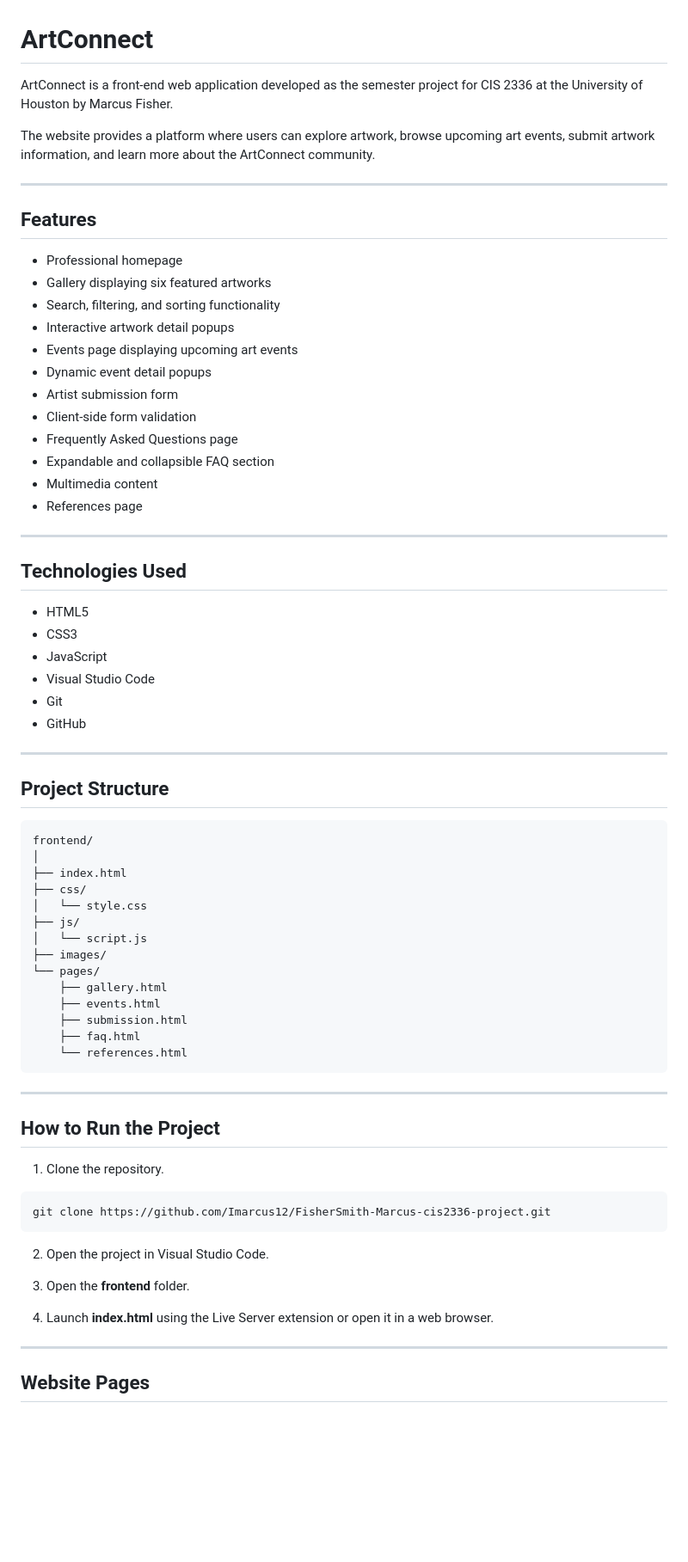
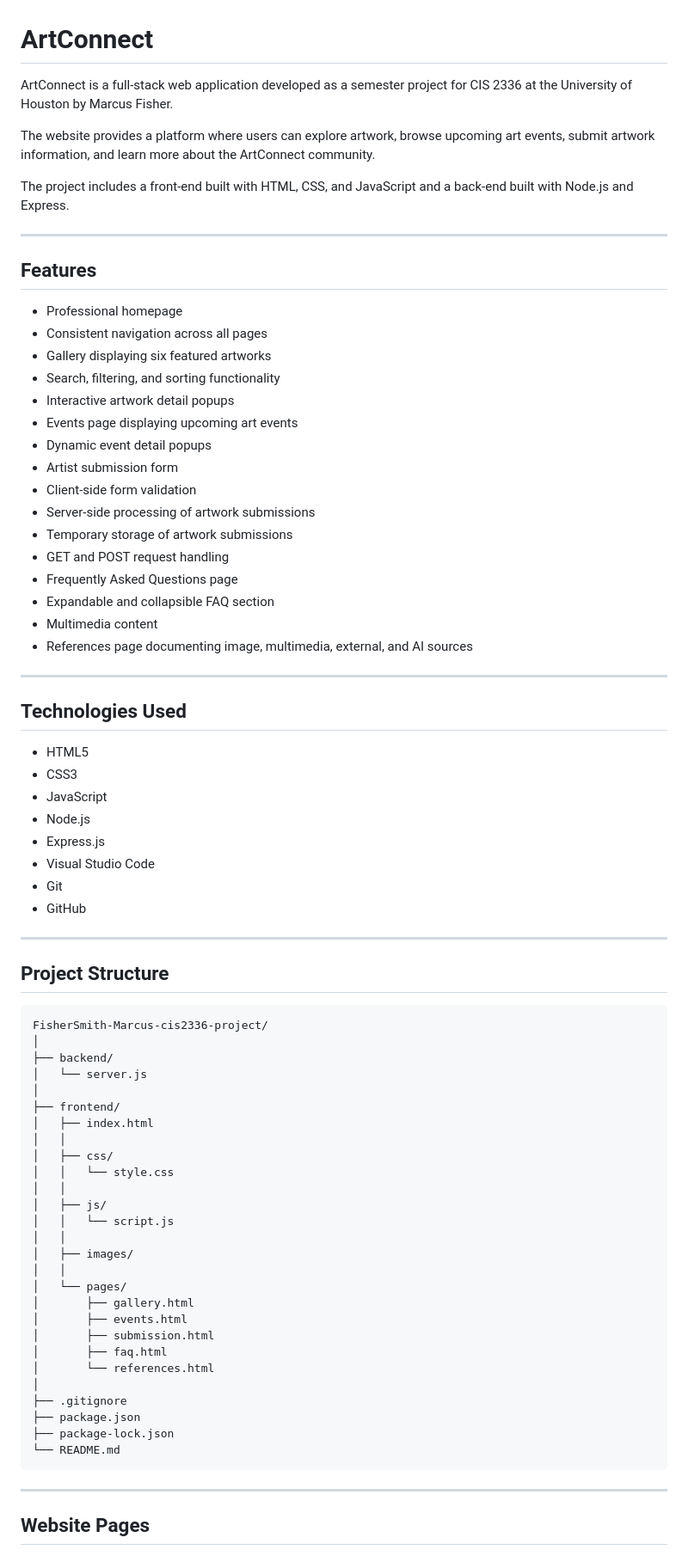
Before and after one commit to Imarcus12/FisherSmith-Marcus-cis2336-project, a Markdown page: README.md, the part around one of its changes. Shown at 86% size. Drawn GitHub-style; blank space fills up the shorter version.

````diff
--- a/README.md
+++ b/README.md
@@ -1,14 +1,17 @@
 # ArtConnect
 
-ArtConnect is a front-end web application developed as the semester project for CIS 2336 at the University of Houston by Marcus Fisher.
+ArtConnect is a full-stack web application developed as a semester project for CIS 2336 at the University of Houston by Marcus Fisher.
 
 The website provides a platform where users can explore artwork, browse upcoming art events, submit artwork information, and learn more about the ArtConnect community.
+
+The project includes a front-end built with HTML, CSS, and JavaScript and a back-end built with Node.js and Express.
 
 ---
 
 ## Features
 
 - Professional homepage
+- Consistent navigation across all pages
 - Gallery displaying six featured artworks
 - Search, filtering, and sorting functionality
 - Interactive artwork detail popups
@@ -16,10 +19,13 @@ The website provides a platform where users can explore artwork, browse upcoming
 - Dynamic event detail popups
 - Artist submission form
 - Client-side form validation
+- Server-side processing of artwork submissions
+- Temporary storage of artwork submissions
+- GET and POST request handling
 - Frequently Asked Questions page
 - Expandable and collapsible FAQ section
 - Multimedia content
-- References page
+- References page documenting image, multimedia, external, and AI sources
 
 ---
 
@@ -28,6 +34,8 @@ The website provides a platform where users can explore artwork, browse upcoming
 - HTML5
 - CSS3
 - JavaScript
+- Node.js
+- Express.js
 - Visual Studio Code
 - Git
 - GitHub
@@ -36,38 +44,35 @@ The website provides a platform where users can explore artwork, browse upcoming
 
 ## Project Structure
 
+```text
+FisherSmith-Marcus-cis2336-project/
+│
+├── backend/
+│   └── server.js
+│
+├── frontend/
+│   ├── index.html
+│   │
+│   ├── css/
+│   │   └── style.css
+│   │
+│   ├── js/
+│   │   └── script.js
+│   │
+│   ├── images/
+│   │
+│   └── pages/
+│       ├── gallery.html
+│       ├── events.html
+│       ├── submission.html
+│       ├── faq.html
+│       └── references.html
+│
+├── .gitignore
+├── package.json
+├── package-lock.json
+└── README.md
 ```
-frontend/
-│
-├── index.html
-├── css/
-│   └── style.css
-├── js/
-│   └── script.js
-├── images/
-└── pages/
-    ├── gallery.html
-    ├── events.html
-    ├── submission.html
-    ├── faq.html
-    └── references.html
-```
-
----
-
-## How to Run the Project
-
-1. Clone the repository.
-
-```
-git clone https://github.com/Imarcus12/FisherSmith-Marcus-cis2336-project.git
-```
-
-2. Open the project in Visual Studio Code.
-
-3. Open the **frontend** folder.
-
-4. Launch **index.html** using the Live Server extension or open it in a web browser.
 
 ---
 
````
Also changed, not shown: other parts of README.md (+192 -80 lines).
